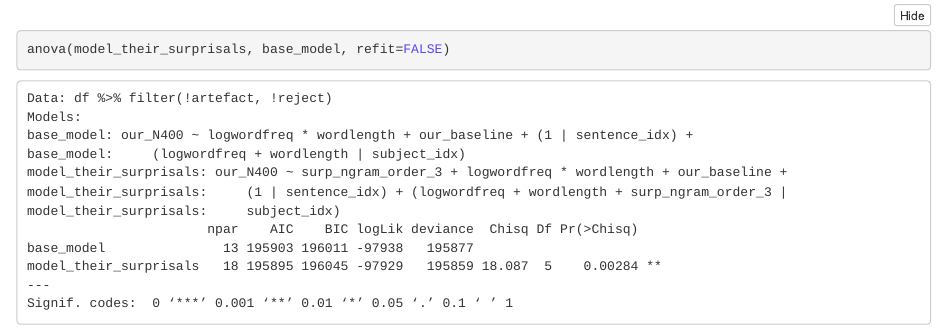
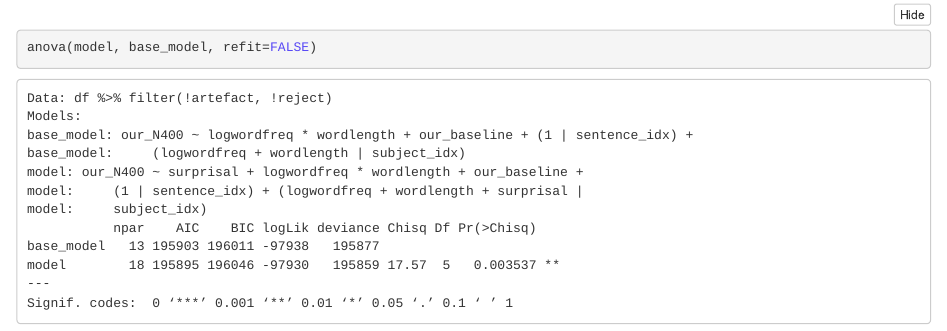
Before and after one commit to hans/eeg-fun, an R Markdown document (notebooks/Naturalistic N400 Frank.Rmd): the page in a window 1100 px wide, from 5010 px down before the commit and from 5500 px down after it, so that both start at the same text. The pictures show the output file notebooks/Naturalistic N400 Frank.nb.html that the author committed with the source, opened offline.

Commit message:
get Frank repro working with our surprisal estimates, yes!

````diff
--- a/notebooks/Naturalistic N400 Frank.Rmd
+++ b/notebooks/Naturalistic N400 Frank.Rmd
@@ -39,5 +39,5 @@ summary(model)
 ```
 
 ```{r}
-anova(model_their_surprisals, base_model, refit=FALSE)
+anova(model, base_model, refit=FALSE)
 ```
````
Also changed, not shown: notebooks/Naturalistic N400 Frank.nb.html, 1 other file.
